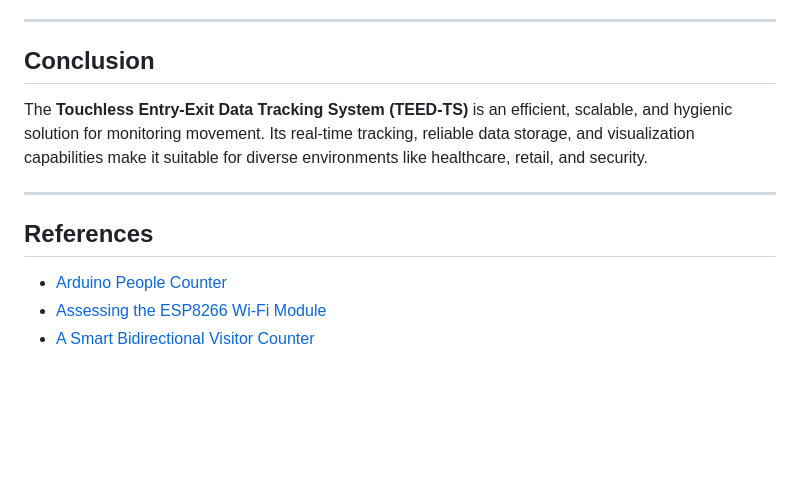
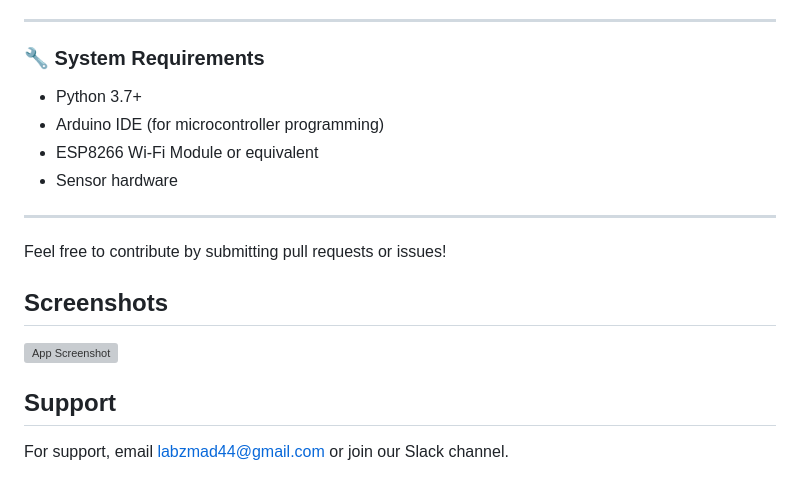
Before and after one commit to JHK0723/TEED-TS-WEB, a Markdown page: README.md, the part around one of its changes. GitHub-like rendering; blank space fills up the shorter version; grey boxes are pictures that could not be loaded.

```diff
--- a/README.md
+++ b/README.md
@@ -81,14 +135,21 @@ Collected data is visualized through real-time graphs and stored in CSV format f
 
 ---
 
-## Conclusion
-
-The **Touchless Entry-Exit Data Tracking System (TEED-TS)** is an efficient, scalable, and hygienic solution for monitoring movement. Its real-time tracking, reliable data storage, and visualization capabilities make it suitable for diverse environments like healthcare, retail, and security.
+### 🔧 System Requirements
+- Python 3.7+
+- Arduino IDE (for microcontroller programming)
+- ESP8266 Wi-Fi Module or equivalent
+- Sensor hardware
 
 ---
 
-## References
+Feel free to contribute by submitting pull requests or issues!
 
-- [Arduino People Counter](https://www.instructables.com/Arduino-People-CounterMachine-DIY)
-- [Assessing the ESP8266 Wi-Fi Module](https://ieeexplore.ieee.org/abstract/document/8502562)
-- [A Smart Bidirectional Visitor Counter](https://dl.acm.org/doi/abs/10.1145/3647444.3647925)
+## Screenshots
+
+![App Screenshot](https://via.placeholder.com/468x300?text=App+Screenshot+Here)
+
+
+## Support
+
+For support, email labzmad44@gmail.com or join our Slack channel.
```
Also changed, not shown: other parts of README.md (+104 -50 lines).
